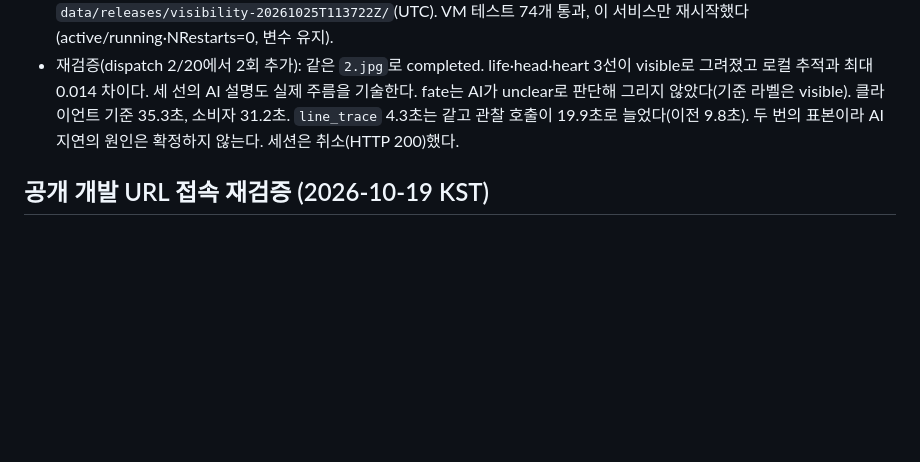
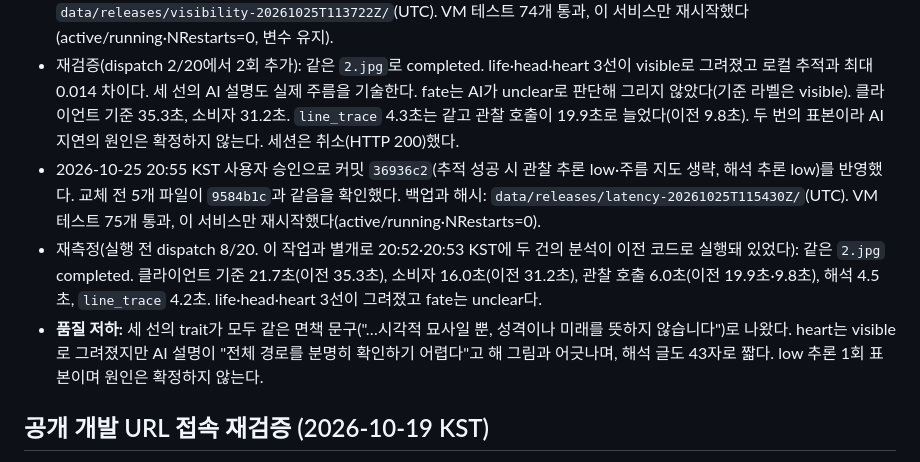
Before and after one commit to coseung2/palm-analysis, a Markdown page: OPERATIONS.md, the part around the change. Rendered like a GitHub page; blank space fills up the shorter version.

Commit message:
Record latency change deployment and third end-to-end run
Co-Authored-By: Claude Opus 5.5 <noreply@anthropic.com>

```diff
--- a/OPERATIONS.md
+++ b/OPERATIONS.md
@@ -103,6 +103,9 @@
 - AI가 `visible`로 판정한 head 선은 로컬 추적 좌표와 최대 0.0012(정규화) 차이로 일치해 좌표 경로는 확인했다. 그러나 기준 라벨상 4선 모두 visible인 사진에서 AI가 life·heart를 unclear, fate를 not_visible로 판정해 추적 좌표가 버려졌고 **화면에는 1선만 그려진다**. 현재 정확도 병목은 추적기보다 AI의 visibility 판정 게이트다. 1장 결과이며 일반화하지 않는다.
 - 2026-10-25 20:38 KST 사용자 승인으로 커밋 `9584b1c`(추적된 life·head·heart는 추적기가 visible 결정, fate는 AI 확인 유지)를 반영했다. VM의 세 파일이 줄바꿈만 다르고 `03a5cf6`과 같음을 확인했고, 백업 후 교체했다. 백업과 해시: `data/releases/visibility-20261025T113722Z/`(UTC). VM 테스트 74개 통과, 이 서비스만 재시작했다(active/running·NRestarts=0, 변수 유지).
 - 재검증(dispatch 2/20에서 2회 추가): 같은 `2.jpg`로 completed. life·head·heart 3선이 visible로 그려졌고 로컬 추적과 최대 0.014 차이다. 세 선의 AI 설명도 실제 주름을 기술한다. fate는 AI가 unclear로 판단해 그리지 않았다(기준 라벨은 visible). 클라이언트 기준 35.3초, 소비자 31.2초. `line_trace` 4.3초는 같고 관찰 호출이 19.9초로 늘었다(이전 9.8초). 두 번의 표본이라 AI 지연의 원인은 확정하지 않는다. 세션은 취소(HTTP 200)했다.
+- 2026-10-25 20:55 KST 사용자 승인으로 커밋 `36936c2`(추적 성공 시 관찰 추론 low·주름 지도 생략, 해석 추론 low)를 반영했다. 교체 전 5개 파일이 `9584b1c`과 같음을 확인했다. 백업과 해시: `data/releases/latency-20261025T115430Z/`(UTC). VM 테스트 75개 통과, 이 서비스만 재시작했다(active/running·NRestarts=0).
+- 재측정(실행 전 dispatch 8/20. 이 작업과 별개로 20:52·20:53 KST에 두 건의 분석이 이전 코드로 실행돼 있었다): 같은 `2.jpg` completed. 클라이언트 기준 21.7초(이전 35.3초), 소비자 16.0초(이전 31.2초), 관찰 호출 6.0초(이전 19.9초·9.8초), 해석 4.5초, `line_trace` 4.2초. life·head·heart 3선이 그려졌고 fate는 unclear다.
+- **품질 저하:** 세 선의 trait가 모두 같은 면책 문구("…시각적 묘사일 뿐, 성격이나 미래를 뜻하지 않습니다")로 나왔다. heart는 visible로 그려졌지만 AI 설명이 "전체 경로를 분명히 확인하기 어렵다"고 해 그림과 어긋나며, 해석 글도 43자로 짧다. low 추론 1회 표본이며 원인은 확정하지 않는다.
 
 ## 공개 개발 URL 접속 재검증 (2026-10-19 KST)
 
```
